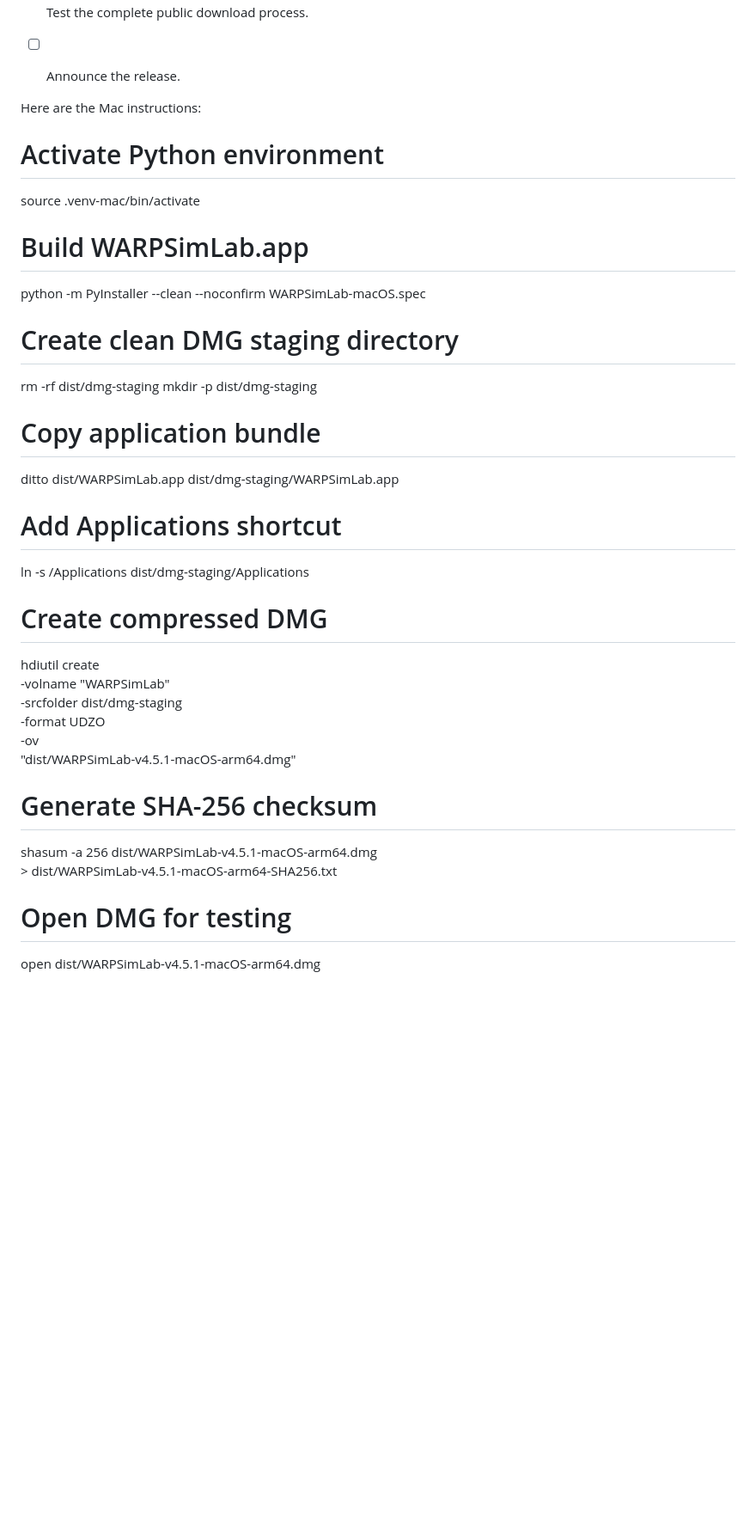
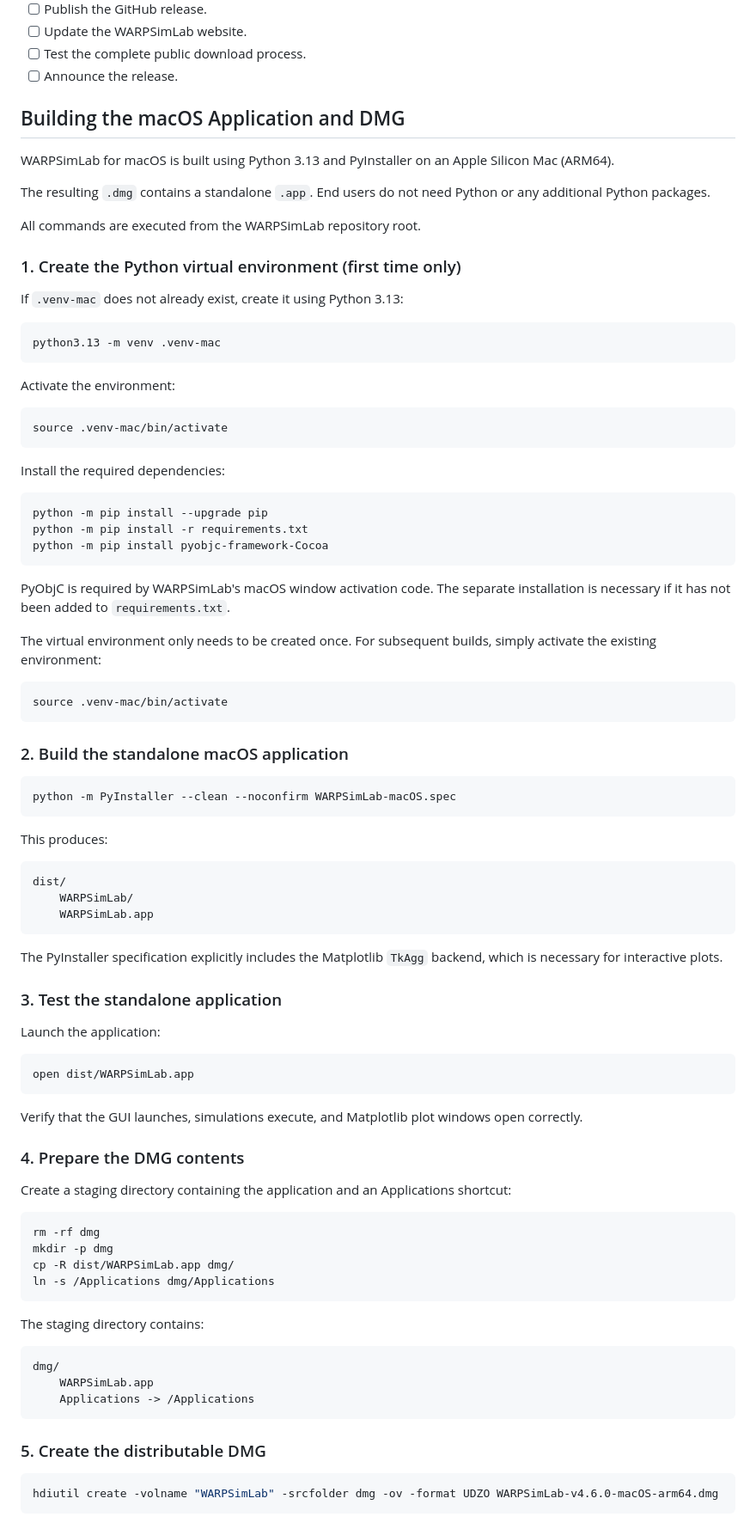
Before and after one commit to hialanne/WARPSimLab, a Markdown page: BUILDING.md, the part around one of its changes. Shown at 86% size. GitHub-like rendering; blank space fills up the shorter version.

Commit message:
Adding Mac to BUILDING.md

````diff
--- a/BUILDING.md
+++ b/BUILDING.md
@@ -621,36 +621,92 @@ Do not announce the release until the public download path has been tested.
 * [ ] Test the complete public download process.
 * [ ] Announce the release.
 
+## Building the macOS Application and DMG
 
-Here are the Mac instructions:
+WARPSimLab for macOS is built using Python 3.13 and PyInstaller on an Apple Silicon Mac (ARM64).
 
-# Activate Python environment
+The resulting `.dmg` contains a standalone `.app`. End users do not need Python or any additional Python packages.
+
+All commands are executed from the WARPSimLab repository root.
+
+### 1. Create the Python virtual environment (first time only)
+
+If `.venv-mac` does not already exist, create it using Python 3.13:
+
+```bash
+python3.13 -m venv .venv-mac
+```
+
+Activate the environment:
+
+```bash
 source .venv-mac/bin/activate
+```
 
-# Build WARPSimLab.app
+Install the required dependencies:
+
+```bash
+python -m pip install --upgrade pip
+python -m pip install -r requirements.txt
+python -m pip install pyobjc-framework-Cocoa
+```
+
+PyObjC is required by WARPSimLab's macOS window activation code. The separate installation is necessary if it has not been added to `requirements.txt`.
+
+The virtual environment only needs to be created once. For subsequent builds, simply activate the existing environment:
+
+```bash
+source .venv-mac/bin/activate
+```
+
+### 2. Build the standalone macOS application
+
+```bash
 python -m PyInstaller --clean --noconfirm WARPSimLab-macOS.spec
+```
 
-# Create clean DMG staging directory
-rm -rf dist/dmg-staging
-mkdir -p dist/dmg-staging
+This produces:
 
-# Copy application bundle
-ditto dist/WARPSimLab.app dist/dmg-staging/WARPSimLab.app
+```text
+dist/
+    WARPSimLab/
+    WARPSimLab.app
+```
 
-# Add Applications shortcut
-ln -s /Applications dist/dmg-staging/Applications
+The PyInstaller specification explicitly includes the Matplotlib `TkAgg` backend, which is necessary for interactive plots.
 
-# Create compressed DMG
-hdiutil create \
-    -volname "WARPSimLab" \
-    -srcfolder dist/dmg-staging \
-    -format UDZO \
-    -ov \
-    "dist/WARPSimLab-v4.5.1-macOS-arm64.dmg"
+### 3. Test the standalone application
 
-# Generate SHA-256 checksum
-shasum -a 256 dist/WARPSimLab-v4.5.1-macOS-arm64.dmg \
-    > dist/WARPSimLab-v4.5.1-macOS-arm64-SHA256.txt
+Launch the application:
 
-# Open DMG for testing
-open dist/WARPSimLab-v4.5.1-macOS-arm64.dmg
+```bash
+open dist/WARPSimLab.app
+```
+
+Verify that the GUI launches, simulations execute, and Matplotlib plot windows open correctly.
+
+### 4. Prepare the DMG contents
+
+Create a staging directory containing the application and an Applications shortcut:
+
+```bash
+rm -rf dmg
+mkdir -p dmg
+cp -R dist/WARPSimLab.app dmg/
+ln -s /Applications dmg/Applications
+```
+
+The staging directory contains:
+
+```text
+dmg/
+    WARPSimLab.app
+    Applications -> /Applications
+```
+
+### 5. Create the distributable DMG
+
+```bash
+hdiutil create -volname "WARPSimLab" -srcfolder dmg -ov -format UDZO WARPSimLab-v4.6.0-macOS-arm64.dmg
+```
+
````
Also changed, not shown: other parts of BUILDING.md (+46 -0 lines).
